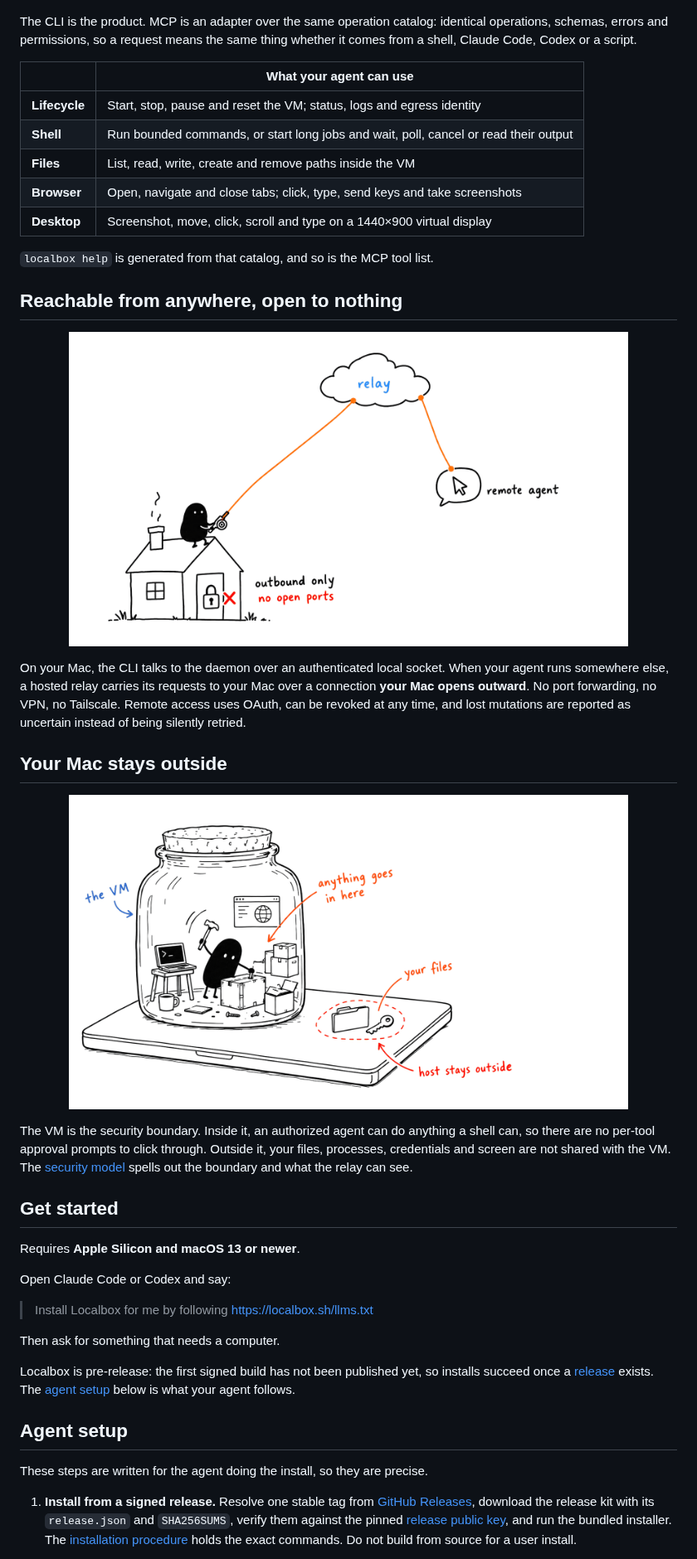
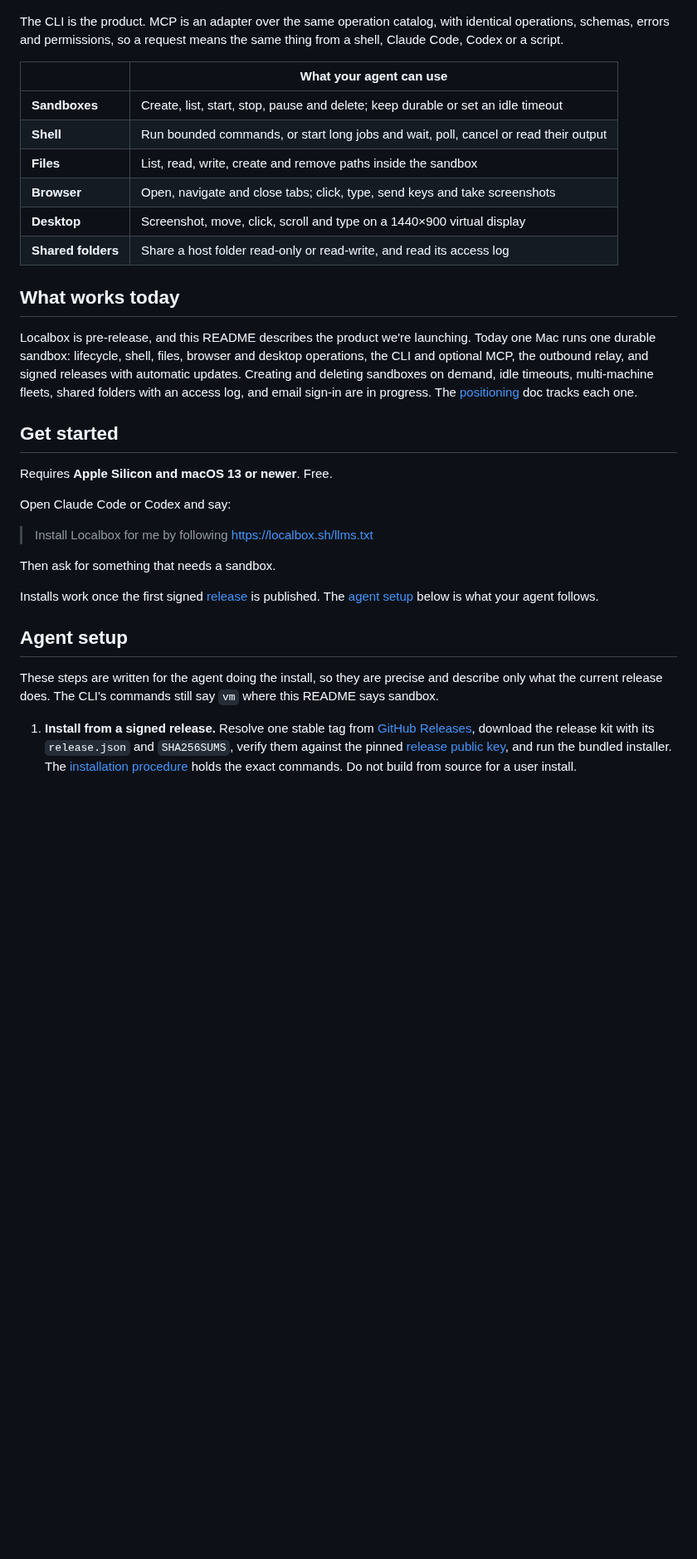
Before and after one commit to dzhng/localbox, a Markdown page: README.md, the part around one of its changes. Shown at 83% size. GitHub-like rendering; pictures changed too: .github/readme/04-host-stays-outside.png; blank space fills up the shorter version.

```diff
--- a/README.md
+++ b/README.md
@@ -71,61 +109,46 @@ reconnects. Set it up once and it is still set up next week.
   <img src=".github/readme/02-two-handles-one-door.png" alt="One door with a CLI knob and an MCP handle; the same operations wait behind it" width="85%">
 </p>
 
-The CLI is the product. MCP is an adapter over the same operation catalog:
-identical operations, schemas, errors and permissions, so a request means the
-same thing whether it comes from a shell, Claude Code, Codex or a script.
+The CLI is the product. MCP is an adapter over the same operation catalog, with
+identical operations, schemas, errors and permissions, so a request means the same
+thing from a shell, Claude Code, Codex or a script.
 
 | | What your agent can use |
 | --- | --- |
-| **Lifecycle** | Start, stop, pause and reset the VM; status, logs and egress identity |
+| **Sandboxes** | Create, list, start, stop, pause and delete; keep durable or set an idle timeout |
 | **Shell** | Run bounded commands, or start long jobs and wait, poll, cancel or read their output |
-| **Files** | List, read, write, create and remove paths inside the VM |
+| **Files** | List, read, write, create and remove paths inside the sandbox |
 | **Browser** | Open, navigate and close tabs; click, type, send keys and take screenshots |
 | **Desktop** | Screenshot, move, click, scroll and type on a 1440×900 virtual display |
+| **Shared folders** | Share a host folder read-only or read-write, and read its access log |
 
-`localbox help` is generated from that catalog, and so is the MCP tool list.
+## What works today
 
-## Reachable from anywhere, open to nothing
-
-<p align="center">
-  <img src=".github/readme/03-outbound-only.png" alt="The Mac's front door stays padlocked while a line runs from the roof to the relay" width="85%">
-</p>
-
-On your Mac, the CLI talks to the daemon over an authenticated local socket.
-When your agent runs somewhere else, a hosted relay carries its requests to your
-Mac over a connection **your Mac opens outward**. No port forwarding, no VPN, no
-Tailscale. Remote access uses OAuth, can be revoked at any time, and lost
-mutations are reported as uncertain instead of being silently retried.
-
-## Your Mac stays outside
-
-<p align="center">
-  <img src=".github/readme/04-host-stays-outside.png" alt="The agent builds freely inside a glass jar while your files sit untouched outside it" width="85%">
-</p>
-
-The VM is the security boundary. Inside it, an authorized agent can do anything a
-shell can, so there are no per-tool approval prompts to click through. Outside
-it, your files, processes, credentials and screen are not shared with the VM.
-The [security model](SECURITY.md) spells out the boundary and what the relay can
-see.
+Localbox is pre-release, and this README describes the product we're launching.
+Today one Mac runs one durable sandbox: lifecycle, shell, files, browser and
+desktop operations, the CLI and optional MCP, the outbound relay, and signed
+releases with automatic updates. Creating and deleting sandboxes on demand, idle
+timeouts, multi-machine fleets, shared folders with an access log, and email
+sign-in are in progress. The [positioning](positioning.md) doc tracks each one.
 
 ## Get started
 
-Requires **Apple Silicon and macOS 13 or newer**.
+Requires **Apple Silicon and macOS 13 or newer**. Free.
 
 Open Claude Code or Codex and say:
 
 > Install Localbox for me by following https://localbox.sh/llms.txt
 
-Then ask for something that needs a computer.
+Then ask for something that needs a sandbox.
 
-Localbox is pre-release: the first signed build has not been published yet, so
-installs succeed once a [release](https://github.com/dzhng/localbox/releases)
-exists. The [agent setup](#agent-setup) below is what your agent follows.
+Installs work once the first signed [release](https://github.com/dzhng/localbox/releases)
+is published. The [agent setup](#agent-setup) below is what your agent follows.
 
 ## Agent setup
 
-These steps are written for the agent doing the install, so they are precise.
+These steps are written for the agent doing the install, so they are precise and
+describe only what the current release does. The CLI's commands still say `vm`
+where this README says sandbox.
 
 1. **Install from a signed release.** Resolve one stable tag from
    [GitHub Releases](https://github.com/dzhng/localbox/releases/latest), download
```
Also changed, not shown: other parts of README.md (+73 -34 lines), DEVELOPMENT.md (+14 -5 lines), positioning.md (added, +160 -0 lines), .github/readme/05-your-machines-are-the-fleet.png (added), .github/readme/06-share-a-folder.png (added), .github/readme/header.png, 5 other files.
